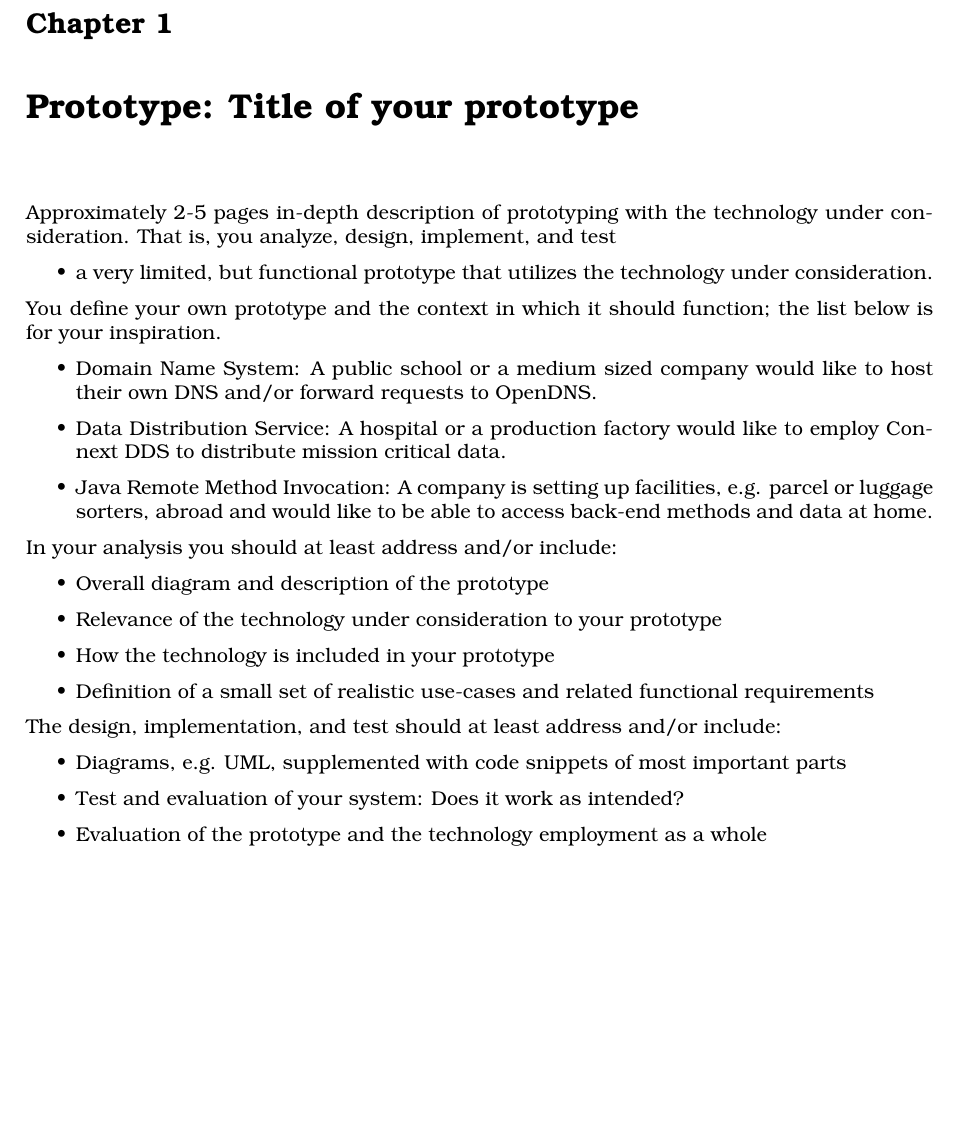
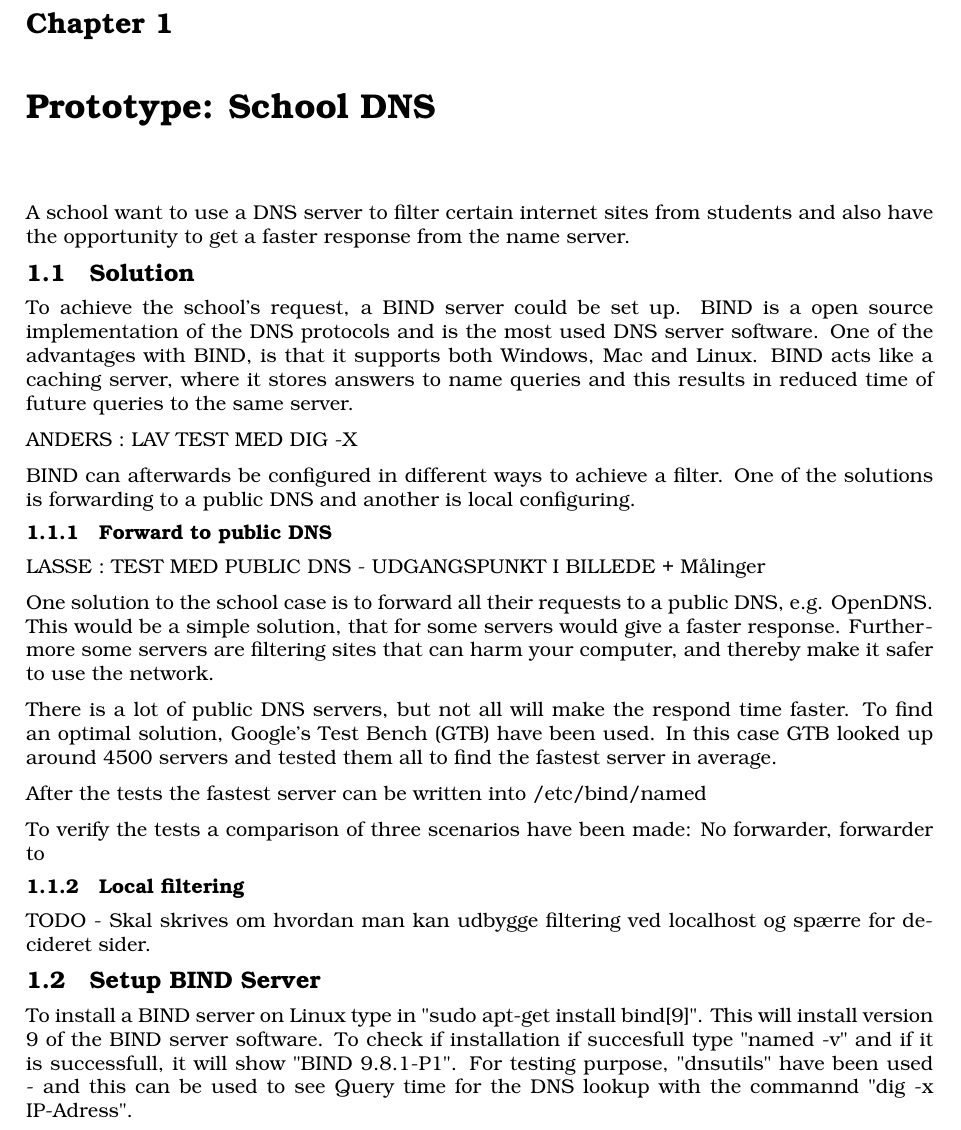
Before and after one commit to ITONK/KNOTI, a LaTeX document (Afleveringer/Domain Name System/Prototype.tex): part of the page, cut so that both start at the same text, the shorter picture padded with empty space. Compiled offline with pdfLaTeX.

Commit message:
Added text to prototype document and added a new document with measurements with responstimes.

```diff
--- a/Afleveringer/Domain Name System/Prototype.tex
+++ b/Afleveringer/Domain Name System/Prototype.tex
@@ -1,49 +1,32 @@
 \documentclass[Preamble]{subfiles}
 \begin{document}
 
-\chapter{Prototype: Title of your prototype}
+\chapter{Prototype: School DNS}
+A school want to use a DNS server to filter certain internet sites from students and also have the opportunity to get a faster response from the name server.
 
-Approximately 2-5 pages in-depth description of prototyping with the
-technology under consideration. That is, you analyze, design,
-implement, and test
-\begin{itemize}
-\item a very limited, but functional prototype that utilizes the
-  technology under consideration.
-\end{itemize}
+\section{Solution}
+To achieve the school's request, a BIND server could be set up. BIND is a open source implementation of the DNS protocols and is the most used DNS server software. One of the advantages with BIND, is that it supports both Windows, Mac and Linux. BIND acts like a caching server, where it stores answers to name queries and this results in reduced time of future queries to the same server.
 
-You define your own prototype and the context in which it should
-function; the list below is for your inspiration.
+ANDERS : LAV TEST MED DIG -X
 
-\begin{itemize}
-\item Domain Name System: A public school or a medium sized company
-  would like to host their own DNS and/or forward requests to OpenDNS.
-\item Data Distribution Service: A hospital or a production factory
-  would like to employ Connext DDS to distribute mission critical
-  data.
-\item Java Remote Method Invocation: A company is setting up
-  facilities, e.g. parcel or luggage sorters, abroad and would like to
-  be able to access back-end methods and data at home.
-\end{itemize}
+BIND can afterwards be configured in different ways to achieve a filter. One of the solutions is forwarding to a public DNS and another is local configuring.
 
-In your analysis you should at least address and/or include:
+\subsection{Forward to public DNS}
 
-\begin{itemize}
-\item Overall diagram and description of the prototype
-\item Relevance of the technology under consideration to your prototype
-\item How the technology is included in your prototype
-\item Definition of a small set of realistic use-cases and related
-  functional requirements
-\end{itemize}
+LASSE : TEST MED PUBLIC DNS - UDGANGSPUNKT I BILLEDE + Målinger
 
-The design, implementation, and test should at least address and/or include:
+One solution to the school case is to forward all their requests to a public DNS, e.g. OpenDNS. This would be a simple solution, that for some servers would give a faster response. Furthermore some servers are filtering sites that can harm your computer, and thereby make it safer to use the network.
 
-\begin{itemize}
-\item Diagrams, e.g. UML, supplemented with code snippets of most important parts
-\item Test and evaluation of your system: Does it work as intended?
-\item Evaluation of the prototype and the technology employment as a
-  whole
-\end{itemize}
+There is a lot of public DNS servers, but not all will make the respond time faster. To find  an optimal solution, Google's Test Bench (GTB) have been used. In this case GTB looked up around 4500 servers and tested them all to find the fastest server in average.
 
+After the tests the fastest server can be written into /etc/bind/named
 
+To verify the tests a comparison of three scenarios have been made: No forwarder, forwarder to
+
+\subsection{Local filtering}
+TODO - Skal skrives om hvordan man kan udbygge filtering ved localhost og spærre for decideret sider.
+
+\section{Setup BIND Server}
+To install a BIND server on Linux type in "sudo apt-get install bind[9]". This will install version 9 of the BIND server software. To check if installation if succesfull type "named -v" and if it is successfull, it will show "BIND 9.8.1-P1". For testing purpose, "dnsutils" have been used - and this can be used to see Query time for the DNS lookup with the commannd "dig -x IP-Adress".
 
 \end{document}
```
Also changed, not shown: Afleveringer/Domain Name System/Prototype.pdf, 1 other file.
